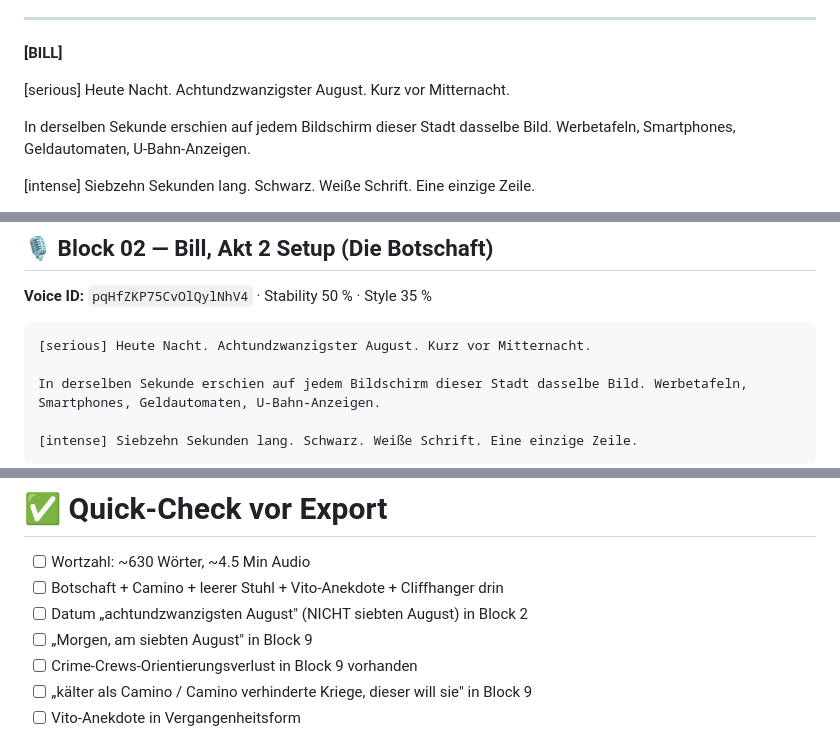
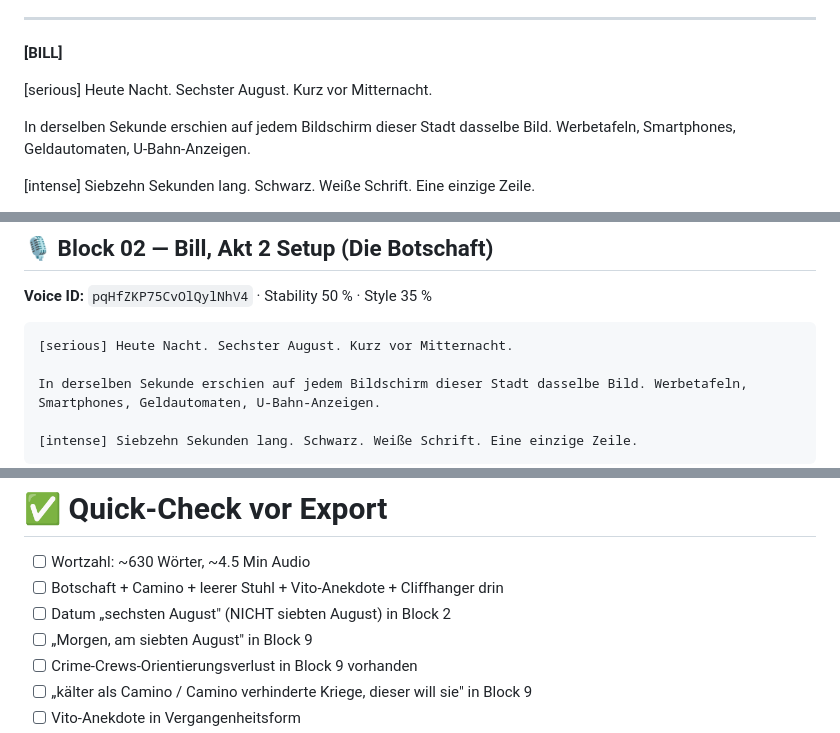
Before and after one commit to RDanton21/CrimeJobs-Handler-Liberty-City, a Markdown page: docs/CITY_PUBLIC_BRIEFING_VOICEOVER_MOTION_COMIC.md, 3 parts joined by grey strips. Drawn GitHub-style.

Commit message:
Story: Trailer-Botschaftsnacht 28.08. -> 06.08. (ausgeschriebenes Datum)
Beseitigt internen Widerspruch im Motion-Comic: 'Heute Nacht.
Achtundzwanzigster August' vs 'Morgen, am siebten August'. Botschaft-Nacht
jetzt 'Sechster August' -> 'morgen' = Event-Start 07.08. Auch Storyboard-
Audio-Anker + Text-Overlay-Stempel angeglichen.

Co-Authored-By: Claude Opus 4.8 <noreply@anthropic.com>

````diff
--- a/docs/CITY_PUBLIC_BRIEFING_VOICEOVER_MOTION_COMIC.md
+++ b/docs/CITY_PUBLIC_BRIEFING_VOICEOVER_MOTION_COMIC.md
@@ -42,7 +42,7 @@ Seit über dreißig Jahren läuft diese Stadt ohne einen offenen Krieg. Keine Ex
 
 **[BILL]**
 
-[serious] Heute Nacht. Achtundzwanzigster August. Kurz vor Mitternacht.
+[serious] Heute Nacht. Sechster August. Kurz vor Mitternacht.
 
 In derselben Sekunde erschien auf jedem Bildschirm dieser Stadt dasselbe Bild. Werbetafeln, Smartphones, Geldautomaten, U-Bahn-Anzeigen.
 
@@ -174,7 +174,7 @@ Seit über dreißig Jahren läuft diese Stadt ohne einen offenen Krieg. Keine Ex
 **Voice ID:** `pqHfZKP75CvOlQylNhV4` · Stability 50 % · Style 35 %
 
 ```
-[serious] Heute Nacht. Achtundzwanzigster August. Kurz vor Mitternacht.
+[serious] Heute Nacht. Sechster August. Kurz vor Mitternacht.
 
 In derselben Sekunde erschien auf jedem Bildschirm dieser Stadt dasselbe Bild. Werbetafeln, Smartphones, Geldautomaten, U-Bahn-Anzeigen.
 
@@ -323,7 +323,7 @@ Zehn Tage. Dann ist nichts mehr, wie es war.
 
 - [ ] Wortzahl: ~630 Wörter, ~4.5 Min Audio
 - [ ] Botschaft + Camino + leerer Stuhl + Vito-Anekdote + Cliffhanger drin
-- [ ] Datum „achtundzwanzigsten August" (NICHT siebten August) in Block 2
+- [ ] Datum „sechsten August" (NICHT siebten August) in Block 2
 - [ ] „Morgen, am siebten August" in Block 9
 - [ ] Crime-Crews-Orientierungsverlust in Block 9 vorhanden
 - [ ] „kälter als Camino / Camino verhinderte Kriege, dieser will sie" in Block 9
````
Also changed, not shown: docs/MOTION_COMIC_STORYBOARD.md (+2 -2 lines).
